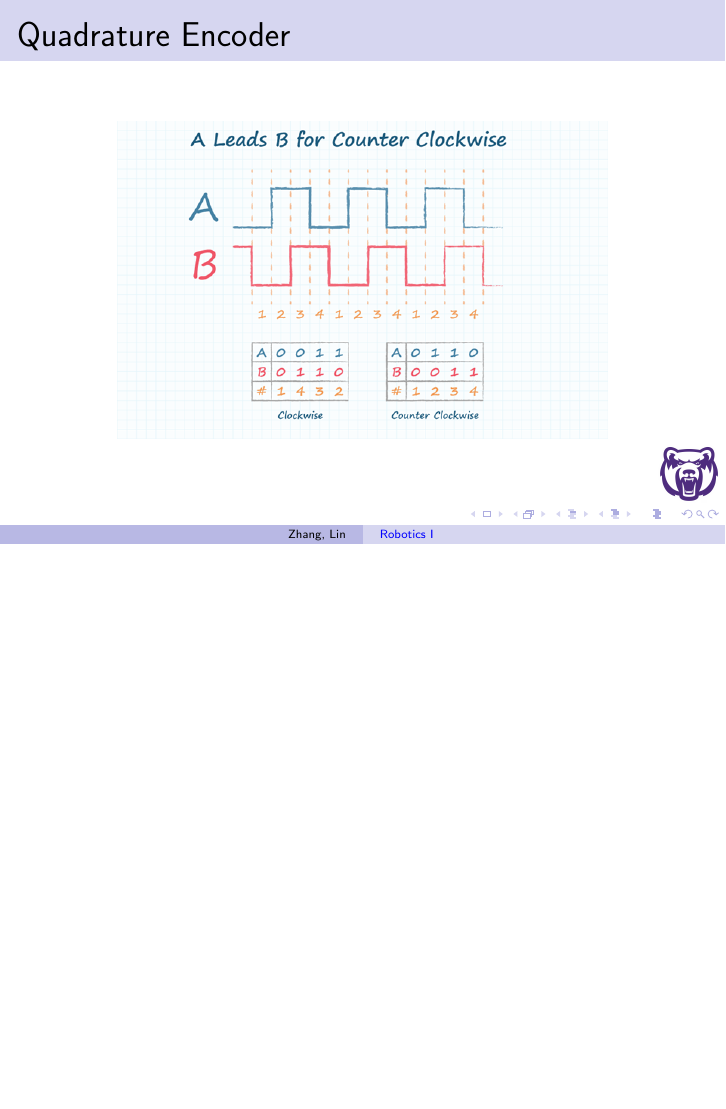
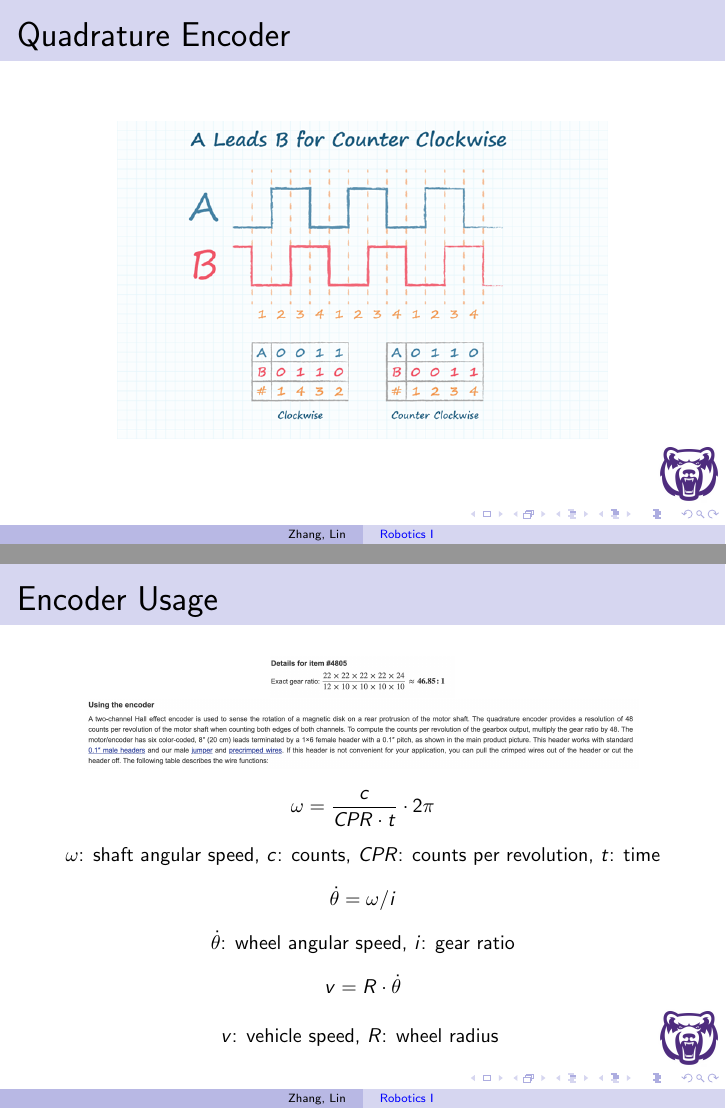
Before and after one commit to linzhangUCA/robotics1-2021, LaTeX slides (0928/encoder.tex): page 5 of 5 before the commit and pages 5 and 6 of 6 after it, the two joined at a grey line, the shorter picture padded with empty space. Compiled offline with pdfLaTeX.

Commit message:
finish 0928

```diff
--- a/0928/encoder.tex
+++ b/0928/encoder.tex
@@ -109,5 +109,27 @@
 
 \end{frame}
 
+\begin{frame}{Encoder Usage}
+
+    \centering
+    \includegraphics[width=0.3\linewidth]{gear_ratio}
+    \includegraphics[width=0.9\linewidth]{encoder_usage}
+    {\footnotesize
+    \begin{equation*}
+        \omega = \frac{c}{CPR \cdot t} \cdot 2\pi
+    \end{equation*}
+    $\omega$: shaft angular speed, $c$: counts, $CPR$: counts per revolution, $t$: time
+    \begin{equation*}
+        \dot{\theta} = \omega/i
+    \end{equation*}
+    $\dot{\theta}$: wheel angular speed, $i$: gear ratio
+    \begin{equation*}
+        v = R \cdot \dot{\theta}
+    \end{equation*}
+    $v$: vehicle speed, $R$: wheel radius
+    }
+
+\end{frame}
+
 
 \end{document}
```
Also changed, not shown: 0928/encoder.pdf, 0928/images/encoder_usage.png (added), 0928/images/gear_ratio.png (added).
